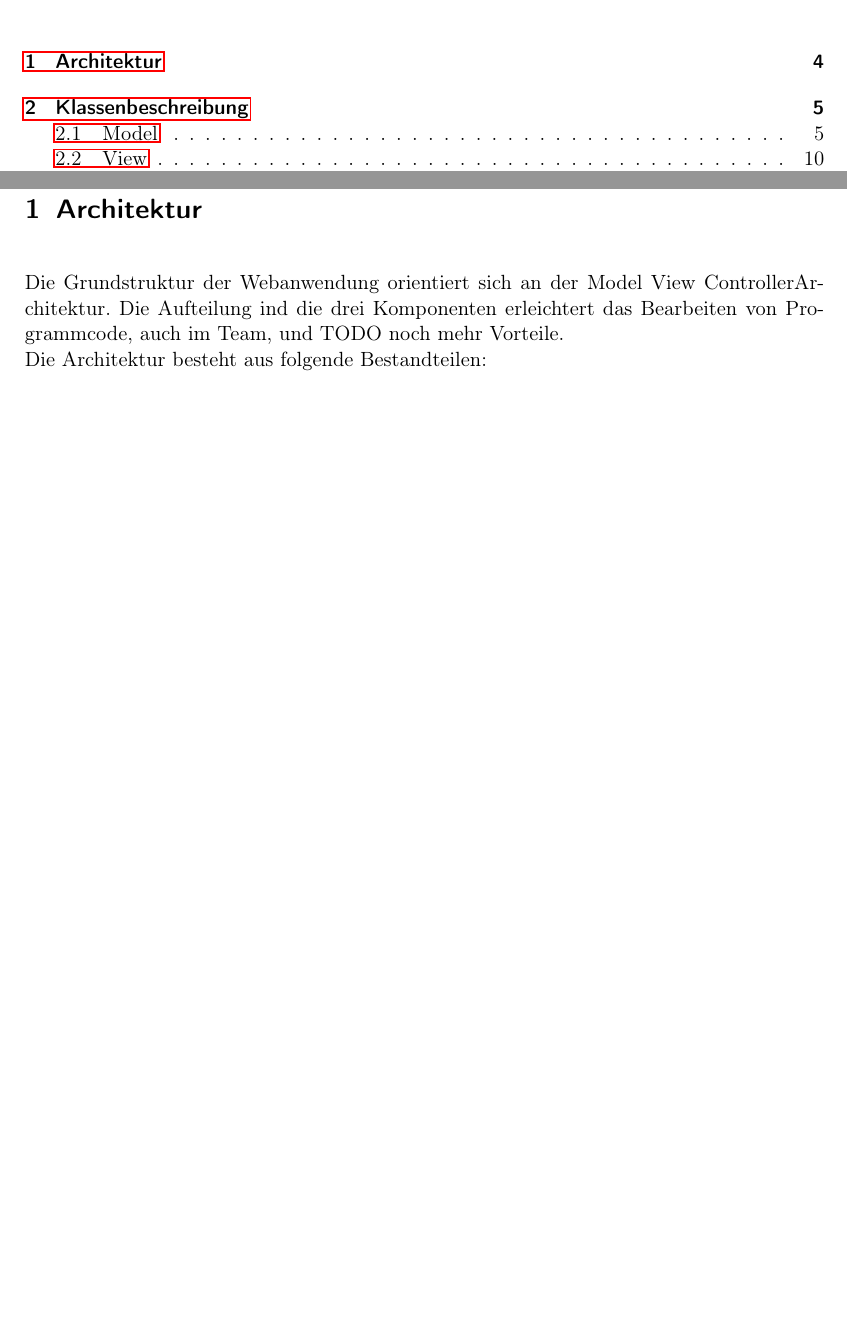
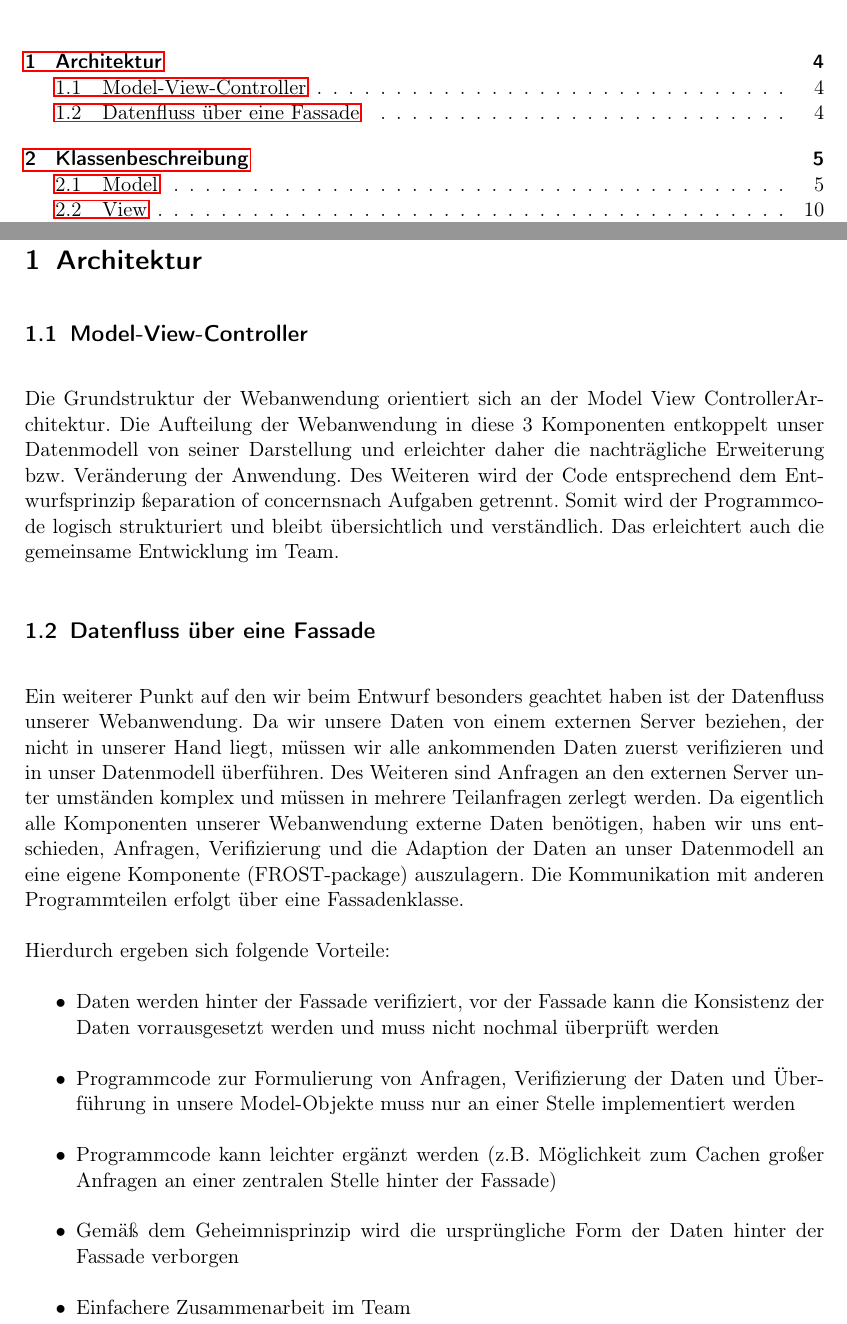
Before and after one commit to JonaEnz/pse-airquality-1, a LaTeX document (Entwurf/Entwurf.tex, which reads Entwurf/chapters/Architektur.tex): two parts of pages 2 and 4 of 19, joined at a grey line, cut so that both start at the same text, the shorter picture padded with empty space. Compiled offline with pdfLaTeX.

Commit message:
Add the explanation of our architecture

```diff
--- a/Entwurf/chapters/Architektur.tex
+++ b/Entwurf/chapters/Architektur.tex
@@ -1,6 +1,18 @@
 \section{Architektur}
 
-Die Grundstruktur der Webanwendung orientiert sich an der "Model View Controller"-Architektur. Die Aufteilung ind die drei Komponenten
-erleichtert das Bearbeiten von Programmcode, auch im Team, und TODO noch mehr Vorteile.
-\\
-Die Architektur besteht aus folgende Bestandteilen:
+\subsection{Model-View-Controller}
+Die Grundstruktur der Webanwendung orientiert sich an der "Model View Controller"-Architektur. Die Aufteilung der Webanwendung in diese 3 Komponenten entkoppelt unser Datenmodell von seiner Darstellung und erleichter daher die nachträgliche Erweiterung bzw. Veränderung der Anwendung.
+Des Weiteren wird der Code entsprechend dem Entwurfsprinzip "separation of concerns" nach Aufgaben getrennt. Somit wird der Programmcode logisch strukturiert und bleibt übersichtlich und verständlich. Das erleichtert auch die gemeinsame Entwicklung im Team.
+
+\subsection{Datenfluss über eine Fassade}
+Ein weiterer Punkt auf den wir beim Entwurf besonders geachtet haben ist der Datenfluss unserer Webanwendung. Da wir unsere Daten von einem externen Server beziehen, der nicht in unserer Hand liegt, müssen wir alle ankommenden Daten zuerst verifizieren und in unser Datenmodell überführen. Des Weiteren sind Anfragen an den externen Server unter umständen komplex und müssen in mehrere Teilanfragen zerlegt werden.
+Da eigentlich alle Komponenten unserer Webanwendung externe Daten benötigen, haben wir uns entschieden, Anfragen, Verifizierung und die Adaption der Daten an unser Datenmodell an eine eigene Komponente (FROST-package) auszulagern. Die Kommunikation mit anderen Programmteilen erfolgt über eine Fassadenklasse.
+
+Hierdurch ergeben sich folgende Vorteile:
+\begin{itemize}
+    \item Daten werden hinter der Fassade verifiziert, vor der Fassade kann die Konsistenz der Daten vorrausgesetzt werden und muss nicht nochmal überprüft werden
+    \item Programmcode zur Formulierung von Anfragen, Verifizierung der Daten und Überführung in unsere Model-Objekte muss nur an einer Stelle implementiert werden
+    \item Programmcode kann leichter ergänzt werden (z.B. Möglichkeit zum Cachen großer Anfragen an einer zentralen Stelle hinter der Fassade)
+    \item Gemäß dem Geheimnisprinzip wird die ursprüngliche Form der Daten hinter der Fassade verborgen
+    \item Einfachere Zusammenarbeit im Team
+\end{itemize}
```
